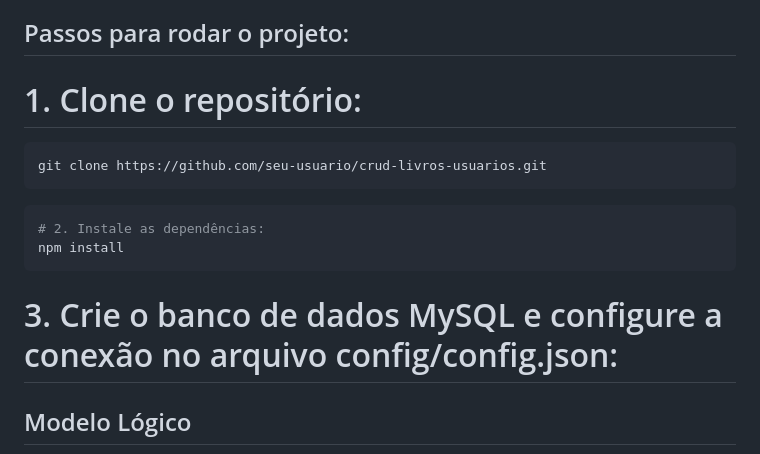
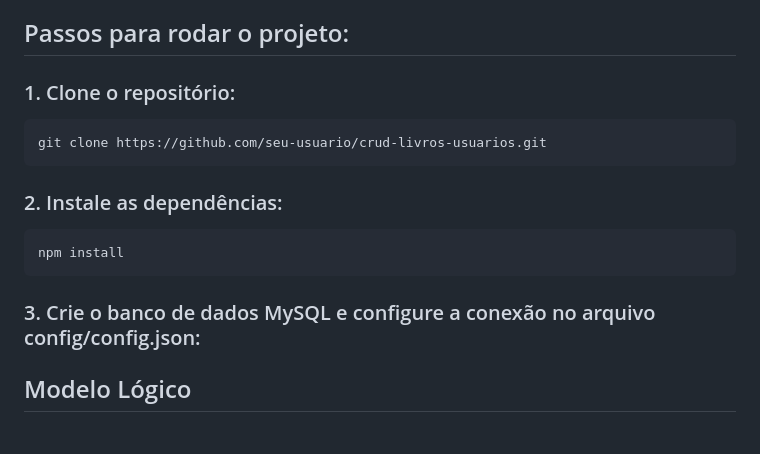
Before and after one commit to wgtsantos/crud_node_sequelize, a Markdown page: Readme.md, the part around one of its changes. Rendered like a GitHub page.

````diff
--- a/Readme.md
+++ b/Readme.md
@@ -53,15 +53,16 @@ Este projeto é um sistema de gerenciamento de usuários e livros, implementado
 - MySQL instalado
 
 ## Passos para rodar o projeto:
-# 1. Clone o repositório:
+### 1. Clone o repositório:
 ```bash
 git clone https://github.com/seu-usuario/crud-livros-usuarios.git
 ```
+
+### 2. Instale as dependências:
 ```bash
-# 2. Instale as dependências:
 npm install
 ```
-# 3. Crie o banco de dados MySQL e configure a conexão no arquivo config/config.json:
+### 3. Crie o banco de dados MySQL e configure a conexão no arquivo config/config.json:
 
 ## Modelo Lógico
 ![Modelo Lógico do Sistema](Modelo_Logico_Biblioteca.png)
````
Also changed, not shown: other parts of Readme.md (+3 -3 lines).
